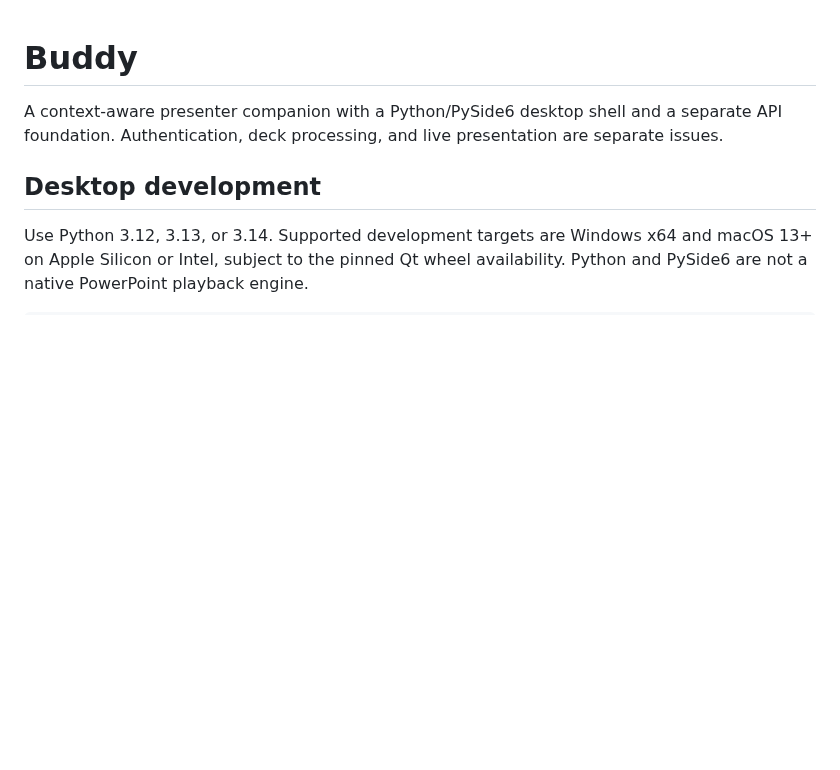
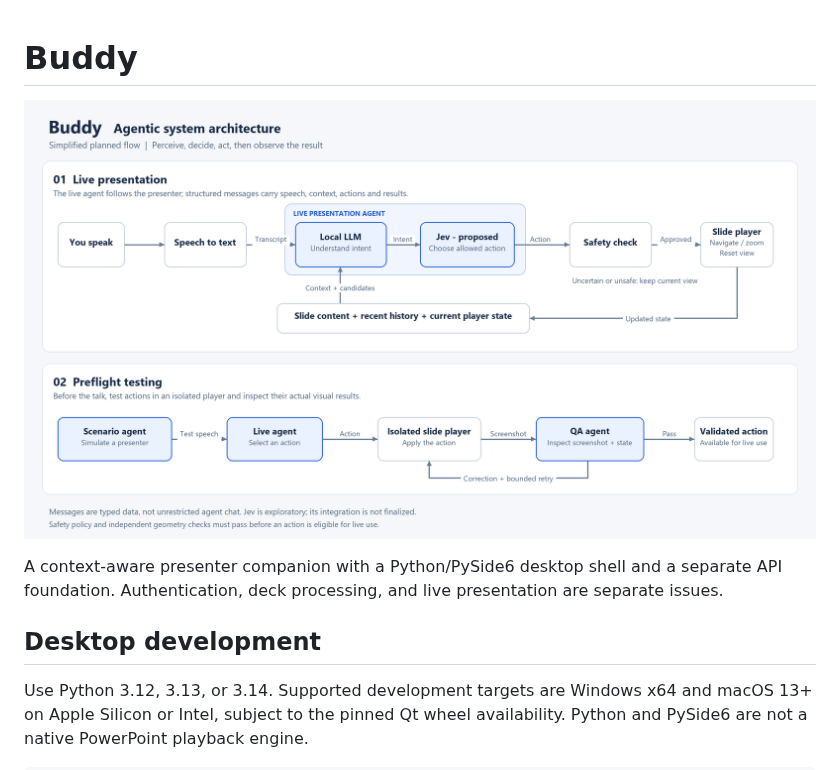
Before and after one commit to Buddy-presenter/Buddy, a Markdown page: README.md, the part around the change. Rendered like a GitHub page; pictures changed too: docs/assets/buddy-agentic-architecture.png (added); blank space fills up the shorter version.

Commit message:
Add agentic architecture image to repository homepage

```diff
--- a/README.md
+++ b/README.md
@@ -1,4 +1,6 @@
 # Buddy
+
+![Buddy's planned agentic architecture: live presentation flow above preflight testing, with proposed Jev decisions, safety checks, state feedback, and QA correction loops.](docs/assets/buddy-agentic-architecture.png)
 
 A context-aware presenter companion with a Python/PySide6 desktop shell and a separate
 API foundation. Authentication, deck processing, and live presentation are separate issues.
```
